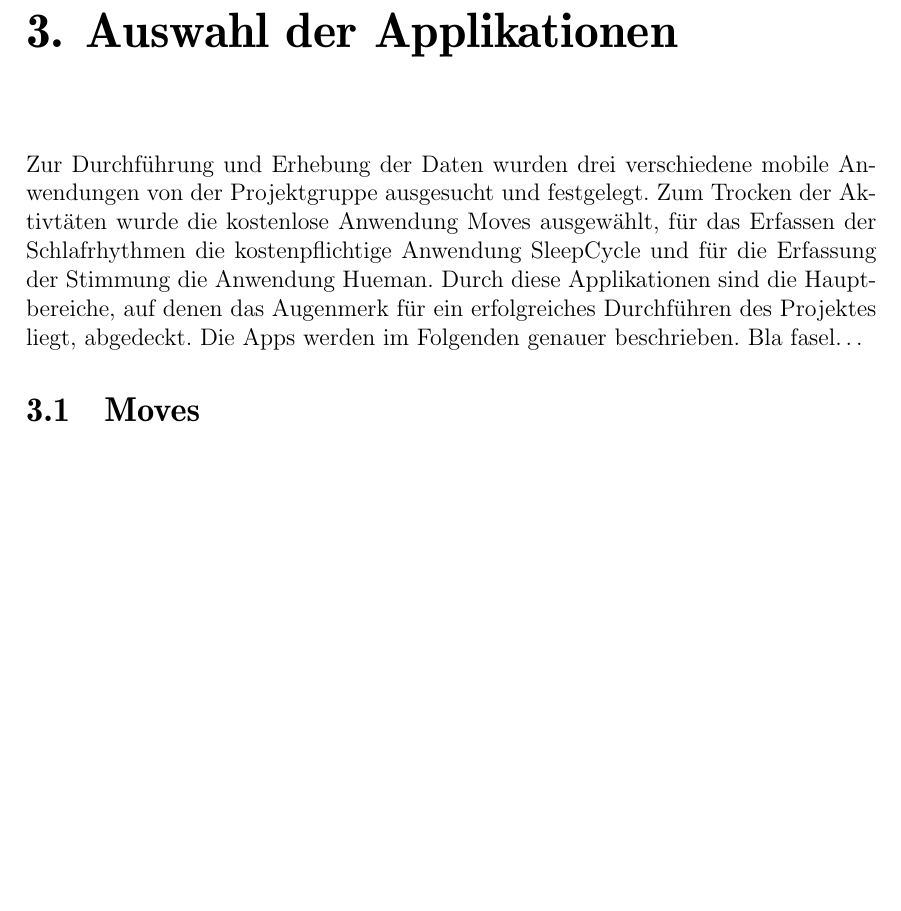
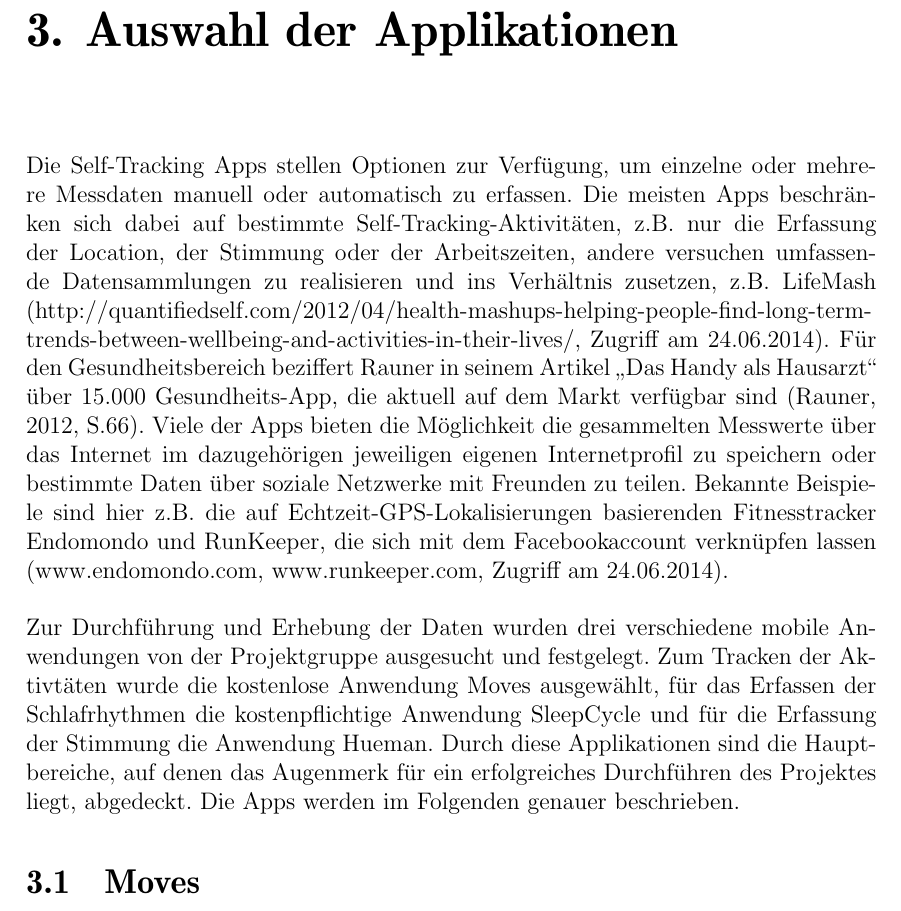
Before and after one commit to napcae/wab3, a LaTeX thesis (00_Projektdokumentation/01_Dokumentation/thesis.tex, which reads 00_Projektdokumentation/01_Dokumentation/apps.tex): part of page 11 of 33, cut so that both start at the same text, the shorter picture padded with empty space. Compiled offline with pdfLaTeX.

Commit message:
Änderung und Ausschmückung der Einleitung zur Auswahl der Apps

```diff
--- a/00_Projektdokumentation/01_Dokumentation/apps.tex
+++ b/00_Projektdokumentation/01_Dokumentation/apps.tex
@@ -6,12 +6,19 @@
 \label{ch:Apps}
 %% ==============================
 
+Die Self-Tracking Apps stellen Optionen zur Verfügung, um einzelne oder mehrere Messdaten manuell oder automatisch zu erfassen.
+Die meisten Apps beschränken sich dabei auf bestimmte Self-Tracking-Aktivitäten, z.B. nur die Erfassung der Location, der Stimmung oder der Arbeitszeiten, andere versuchen umfassende Datensammlungen zu realisieren und ins Verhältnis zusetzen, z.B. LifeMash (http://quantifiedself.com/2012/04/health-mashups-helping-people-find-long-term-
+\\
+trends-between-wellbeing-and-activities-in-their-lives/, Zugriff am 24.06.2014).
+Für den Gesundheitsbereich beziffert Rauner in seinem Artikel „Das Handy als Hausarzt“ über 15.000 Gesundheits-App, die aktuell auf dem Markt verfügbar sind (Rauner, 2012, S.66).
+Viele der Apps bieten die Möglichkeit die gesammelten Messwerte über das Internet im dazugehörigen jeweiligen eigenen Internetprofil zu speichern oder bestimmte Daten über soziale Netzwerke mit Freunden zu teilen.
+Bekannte Beispiele sind hier z.B. die auf Echtzeit-GPS-Lokalisierungen basierenden Fitnesstracker Endomondo und RunKeeper, die sich mit dem Facebookaccount verknüpfen lassen (www.endomondo.com, www.runkeeper.com, Zugriff am 24.06.2014).
+\\
+\\
 Zur Durchführung und Erhebung der Daten wurden drei verschiedene mobile Anwendungen von der Projektgruppe ausgesucht und festgelegt.
-Zum Trocken der Aktivtäten wurde die kostenlose Anwendung Moves ausgewählt, für das Erfassen der Schlafrhythmen die kostenpflichtige Anwendung SleepCycle und für die Erfassung der Stimmung die Anwendung Hueman.
+Zum Tracken der Aktivtäten wurde die kostenlose Anwendung Moves ausgewählt, für das Erfassen der Schlafrhythmen die kostenpflichtige Anwendung SleepCycle und für die Erfassung der Stimmung die Anwendung Hueman.
 Durch diese Applikationen sind die Hauptbereiche, auf denen das Augenmerk für ein erfolgreiches Durchführen des Projektes liegt, abgedeckt.
 Die Apps werden im Folgenden genauer beschrieben.
-Bla fasel\ldots
-
 
 
 %% ==============================
```
Also changed, not shown: 00_Projektdokumentation/01_Dokumentation/thesis.pdf, 9 other files.
